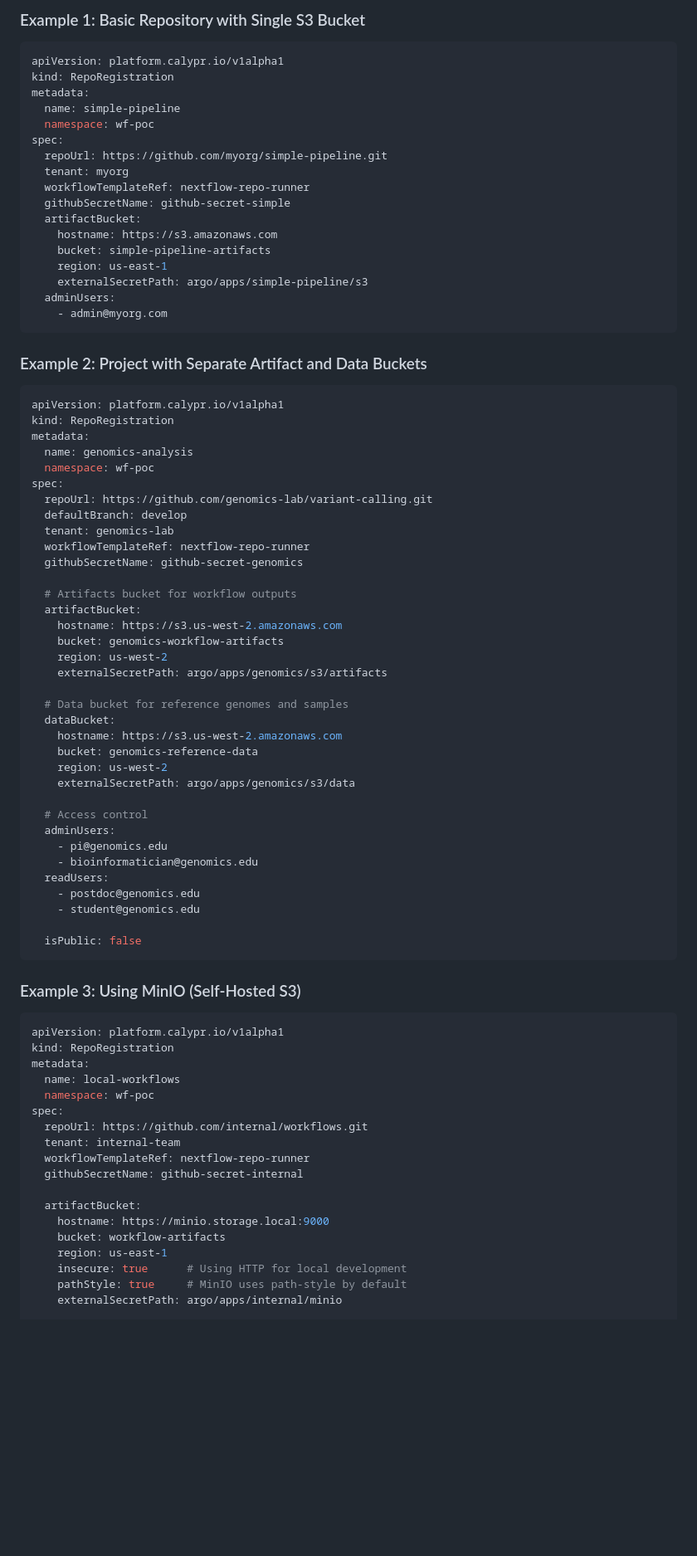
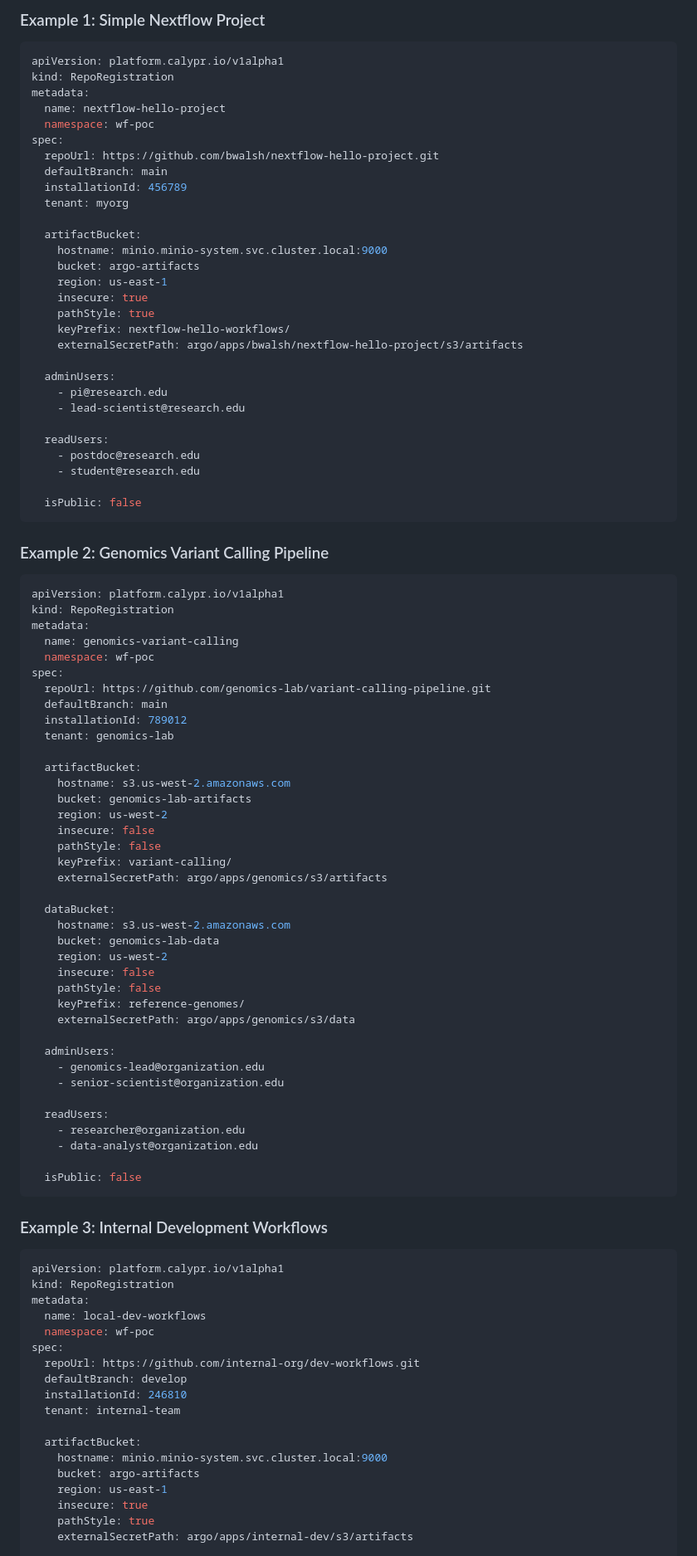
Before and after one commit to calypr/argo-helm, a Markdown page: docs/repo-registration-guide.md, the part around one of its changes. Shown at 83% size. Rendered like a GitHub page; blank space fills up the shorter version.

````diff
--- a/docs/repo-registration-guide.md
+++ b/docs/repo-registration-guide.md
@@ -238,86 +268,101 @@ The `externalSecretPath` in `artifactBucket` and `dataBucket` should point to th
 
-### Example 1: Basic Repository with Single S3 Bucket
+### Example 1: Simple Nextflow Project
 
 ```yaml
 apiVersion: platform.calypr.io/v1alpha1
 kind: RepoRegistration
 metadata:
-  name: simple-pipeline
+  name: nextflow-hello-project
   namespace: wf-poc
 spec:
-  repoUrl: https://github.com/myorg/simple-pipeline.git
+  repoUrl: https://github.com/bwalsh/nextflow-hello-project.git
+  defaultBranch: main
+  installationId: 456789
   tenant: myorg
-  workflowTemplateRef: nextflow-repo-runner
-  githubSecretName: github-secret-simple
+
   artifactBucket:
-    hostname: https://s3.amazonaws.com
-    bucket: simple-pipeline-artifacts
+    hostname: minio.minio-system.svc.cluster.local:9000
+    bucket: argo-artifacts
     region: us-east-1
-    externalSecretPath: argo/apps/simple-pipeline/s3
+    insecure: true
+    pathStyle: true
+    keyPrefix: nextflow-hello-workflows/
+    externalSecretPath: argo/apps/bwalsh/nextflow-hello-project/s3/artifacts
+
   adminUsers:
-    - admin@myorg.com
+    - pi@research.edu
+    - lead-scientist@research.edu
+
+  readUsers:
+    - postdoc@research.edu
+    - student@research.edu
+
+  isPublic: false
 ```
 
-### Example 2: Project with Separate Artifact and Data Buckets
+### Example 2: Genomics Variant Calling Pipeline
 
 ```yaml
 apiVersion: platform.calypr.io/v1alpha1
 kind: RepoRegistration
 metadata:
-  name: genomics-analysis
+  name: genomics-variant-calling
   namespace: wf-poc
 spec:
-  repoUrl: https://github.com/genomics-lab/variant-calling.git
-  defaultBranch: develop
+  repoUrl: https://github.com/genomics-lab/variant-calling-pipeline.git
+  defaultBranch: main
+  installationId: 789012
   tenant: genomics-lab
-  workflowTemplateRef: nextflow-repo-runner
-  githubSecretName: github-secret-genomics
 
-  # Artifacts bucket for workflow outputs
   artifactBucket:
-    hostname: https://s3.us-west-2.amazonaws.com
-    bucket: genomics-workflow-artifacts
+    hostname: s3.us-west-2.amazonaws.com
+    bucket: genomics-lab-artifacts
     region: us-west-2
+    insecure: false
+    pathStyle: false
+    keyPrefix: variant-calling/
     externalSecretPath: argo/apps/genomics/s3/artifacts
 
-  # Data bucket for reference genomes and samples
   dataBucket:
-    hostname: https://s3.us-west-2.amazonaws.com
-    bucket: genomics-reference-data
+    hostname: s3.us-west-2.amazonaws.com
+    bucket: genomics-lab-data
     region: us-west-2
+    insecure: false
+    pathStyle: false
+    keyPrefix: reference-genomes/
     externalSecretPath: argo/apps/genomics/s3/data
 
-  # Access control
   adminUsers:
-    - pi@genomics.edu
-    - bioinformatician@genomics.edu
+    - genomics-lead@organization.edu
+    - senior-scientist@organization.edu
+
   readUsers:
-    - postdoc@genomics.edu
-    - student@genomics.edu
+    - researcher@organization.edu
+    - data-analyst@organization.edu
 
   isPublic: false
 ```
 
-### Example 3: Using MinIO (Self-Hosted S3)
+### Example 3: Internal Development Workflows
 
 ```yaml
 apiVersion: platform.calypr.io/v1alpha1
 kind: RepoRegistration
 metadata:
-  name: local-workflows
+  name: local-dev-workflows
   namespace: wf-poc
 spec:
-  repoUrl: https://github.com/internal/workflows.git
+  repoUrl: https://github.com/internal-org/dev-workflows.git
+  defaultBranch: develop
+  installationId: 246810
   tenant: internal-team
-  workflowTemplateRef: nextflow-repo-runner
-  githubSecretName: github-secret-internal
 
   artifactBucket:
-    hostname: https://minio.storage.local:9000
-    bucket: workflow-artifacts
+    hostname: minio.minio-system.svc.cluster.local:9000
+    bucket: argo-artifacts
     region: us-east-1
-    insecure: true      # Using HTTP for local development
-    pathStyle: true     # MinIO uses path-style by default
-    externalSecretPath: argo/apps/internal/minio
+    insecure: true
+    pathStyle: true
+    externalSecretPath: argo/apps/internal-dev/s3/artifacts
 
   adminUsers:
````
Also changed, not shown: other parts of docs/repo-registration-guide.md (+177 -183 lines).
